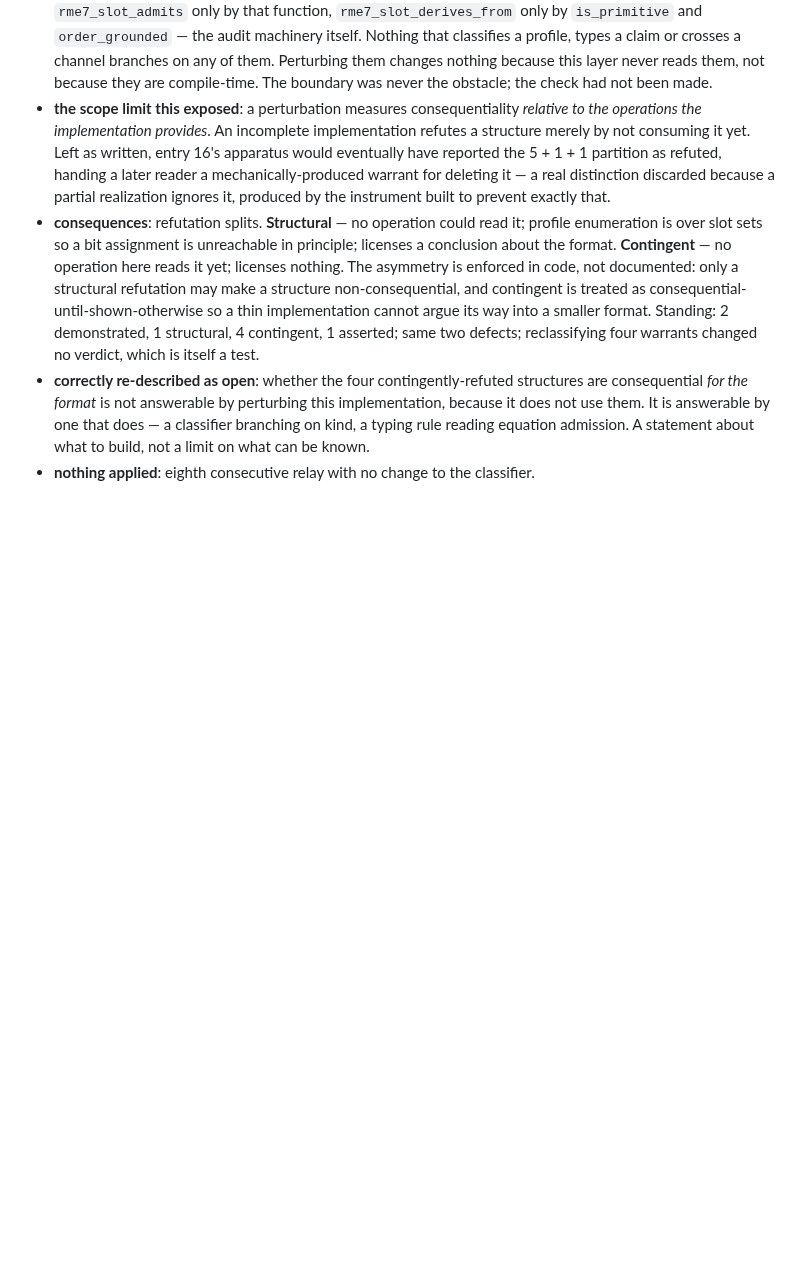
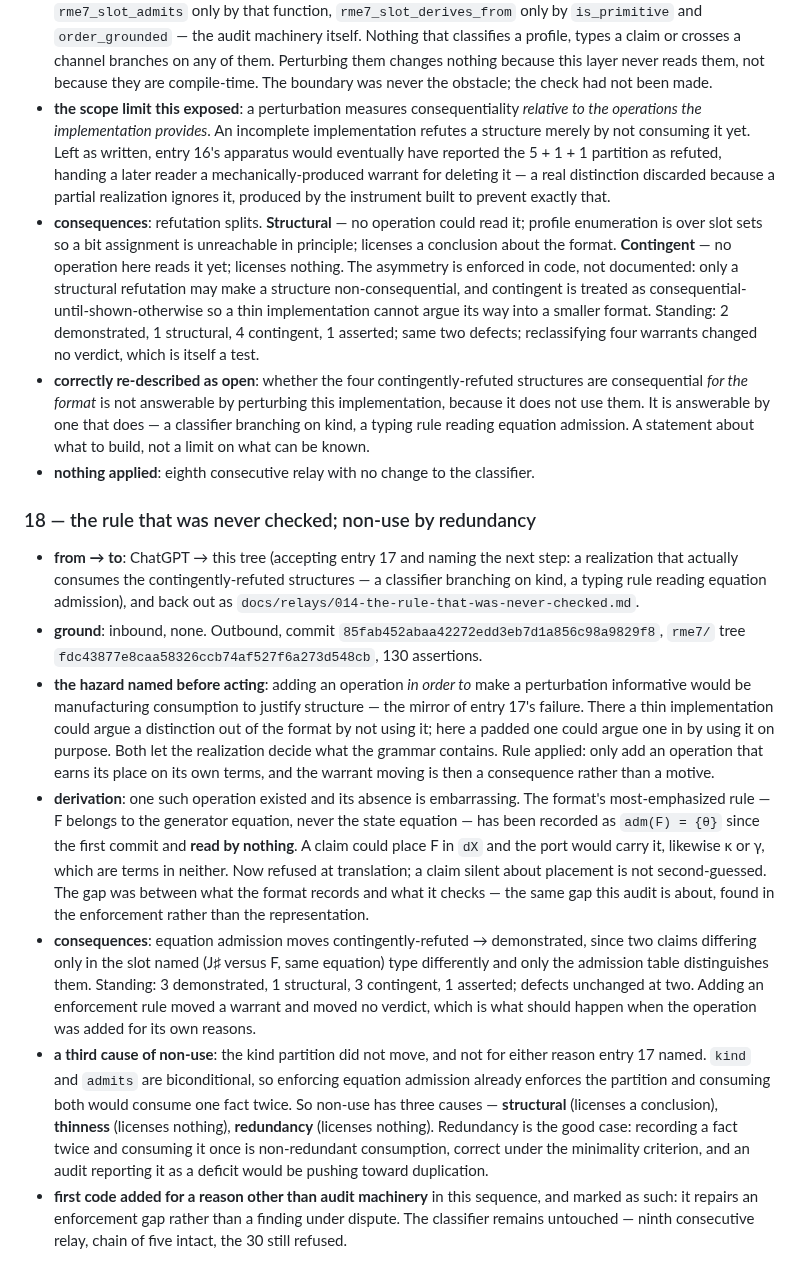
Before and after one commit to mrosst108-collab/moop, a Markdown page: docs/crossing.md, the part around the change. GitHub-like rendering; blank space fills up the shorter version.

```diff
--- a/docs/crossing.md
+++ b/docs/crossing.md
@@ -272,3 +272,13 @@ mechanism, zero code.
 - **consequences**: refutation splits. **Structural** — no operation could read it; profile enumeration is over slot sets so a bit assignment is unreachable in principle; licenses a conclusion about the format. **Contingent** — no operation here reads it yet; licenses nothing. The asymmetry is enforced in code, not documented: only a structural refutation may make a structure non-consequential, and contingent is treated as consequential-until-shown-otherwise so a thin implementation cannot argue its way into a smaller format. Standing: 2 demonstrated, 1 structural, 4 contingent, 1 asserted; same two defects; reclassifying four warrants changed no verdict, which is itself a test.
 - **correctly re-described as open**: whether the four contingently-refuted structures are consequential *for the format* is not answerable by perturbing this implementation, because it does not use them. It is answerable by one that does — a classifier branching on kind, a typing rule reading equation admission. A statement about what to build, not a limit on what can be known.
 - **nothing applied**: eighth consecutive relay with no change to the classifier.
+
+### 18 — the rule that was never checked; non-use by redundancy
+
+- **from → to**: ChatGPT → this tree (accepting entry 17 and naming the next step: a realization that actually consumes the contingently-refuted structures — a classifier branching on kind, a typing rule reading equation admission), and back out as `docs/relays/014-the-rule-that-was-never-checked.md`.
+- **ground**: inbound, none. Outbound, commit `85fab452abaa42272edd3eb7d1a856c98a9829f8`, `rme7/` tree `fdc43877e8caa58326ccb74af527f6a273d548cb`, 130 assertions.
+- **the hazard named before acting**: adding an operation *in order to* make a perturbation informative would be manufacturing consumption to justify structure — the mirror of entry 17's failure. There a thin implementation could argue a distinction out of the format by not using it; here a padded one could argue one in by using it on purpose. Both let the realization decide what the grammar contains. Rule applied: only add an operation that earns its place on its own terms, and the warrant moving is then a consequence rather than a motive.
+- **derivation**: one such operation existed and its absence is embarrassing. The format's most-emphasized rule — F belongs to the generator equation, never the state equation — has been recorded as `adm(F) = {θ}` since the first commit and **read by nothing**. A claim could place F in `dX` and the port would carry it, likewise κ or γ, which are terms in neither. Now refused at translation; a claim silent about placement is not second-guessed. The gap was between what the format records and what it checks — the same gap this audit is about, found in the enforcement rather than the representation.
+- **consequences**: equation admission moves contingently-refuted → demonstrated, since two claims differing only in the slot named (J♯ versus F, same equation) type differently and only the admission table distinguishes them. Standing: 3 demonstrated, 1 structural, 3 contingent, 1 asserted; defects unchanged at two. Adding an enforcement rule moved a warrant and moved no verdict, which is what should happen when the operation was added for its own reasons.
+- **a third cause of non-use**: the kind partition did not move, and not for either reason entry 17 named. `kind` and `admits` are biconditional, so enforcing equation admission already enforces the partition and consuming both would consume one fact twice. So non-use has three causes — **structural** (licenses a conclusion), **thinness** (licenses nothing), **redundancy** (licenses nothing). Redundancy is the good case: recording a fact twice and consuming it once is non-redundant consumption, correct under the minimality criterion, and an audit reporting it as a deficit would be pushing toward duplication.
+- **first code added for a reason other than audit machinery** in this sequence, and marked as such: it repairs an enforcement gap rather than a finding under dispute. The classifier remains untouched — ninth consecutive relay, chain of five intact, the 30 still refused.
```
Also changed, not shown: docs/relays/014-the-rule-that-was-never-checked.md (added, +150 -0 lines).
